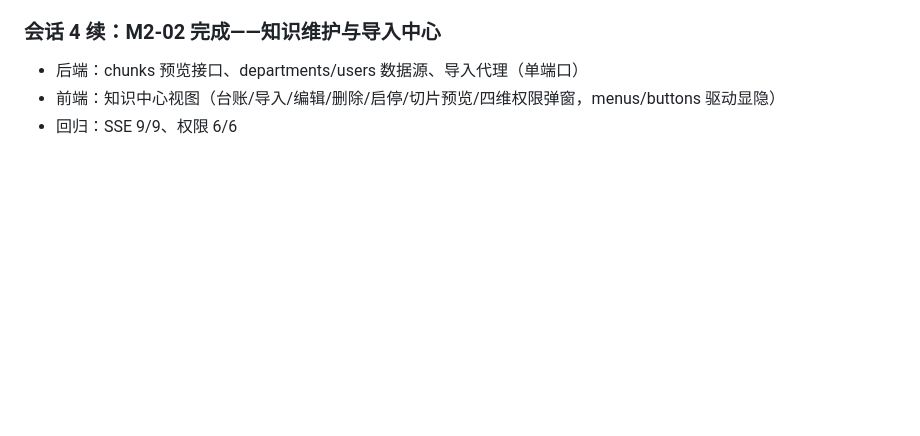
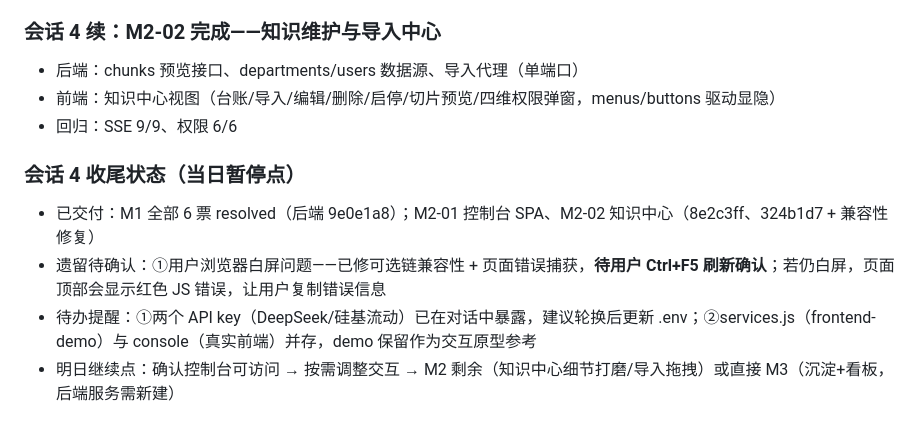
Before and after one commit to luofulin12397/pi-config, a Markdown page: progress.md, the part around the change. Rendered like a GitHub page; blank space fills up the shorter version.

```diff
--- a/progress.md
+++ b/progress.md
@@ -115,3 +115,9 @@
 - 后端：chunks 预览接口、departments/users 数据源、导入代理（单端口）
 - 前端：知识中心视图（台账/导入/编辑/删除/启停/切片预览/四维权限弹窗，menus/buttons 驱动显隐）
 - 回归：SSE 9/9、权限 6/6
+
+### 会话 4 收尾状态（当日暂停点）
+- 已交付：M1 全部 6 票 resolved（后端 9e0e1a8）；M2-01 控制台 SPA、M2-02 知识中心（8e2c3ff、324b1d7 + 兼容性修复）
+- 遗留待确认：①用户浏览器白屏问题——已修可选链兼容性 + 页面错误捕获，**待用户 Ctrl+F5 刷新确认**；若仍白屏，页面顶部会显示红色 JS 错误，让用户复制错误信息
+- 待办提醒：①两个 API key（DeepSeek/硅基流动）已在对话中暴露，建议轮换后更新 .env；②services.js（frontend-demo）与 console（真实前端）并存，demo 保留作为交互原型参考
+- 明日继续点：确认控制台可访问 → 按需调整交互 → M2 剩余（知识中心细节打磨/导入拖拽）或直接 M3（沉淀+看板，后端服务需新建）
```
Also changed, not shown: task_plan.md (+2 -2 lines).
